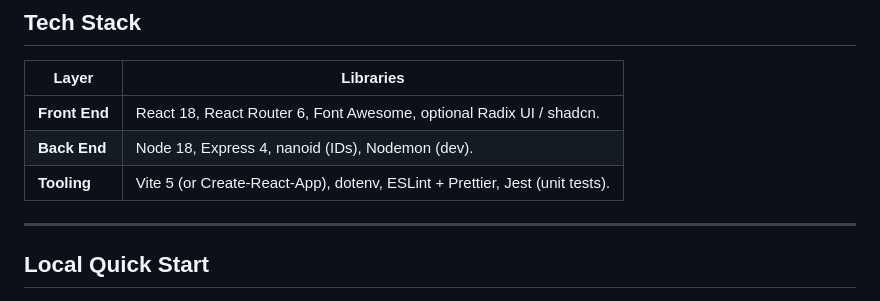
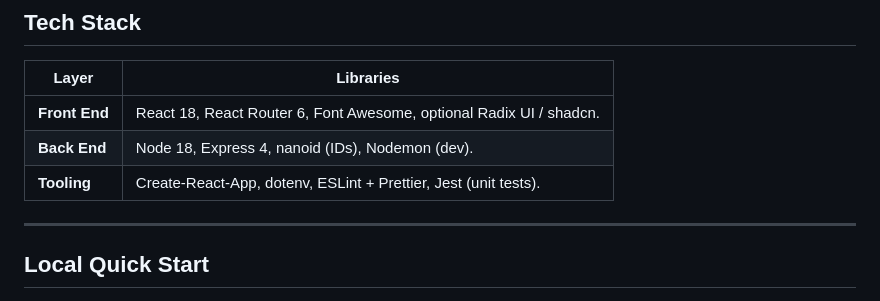
Before and after one commit to DKane6112/ToneAlly, a Markdown page: README.md, the part around the change. Rendered like a GitHub page.

```diff
--- a/README.md
+++ b/README.md
@@ -41,7 +41,7 @@ Everything runs in the browser (React) with a lightweight Node + Express API tha
 |-------|-----------|
 | **Front End** | React 18, React Router 6, Font Awesome, optional Radix UI / shadcn. |
 | **Back End** | Node 18, Express 4, nanoid (IDs), Nodemon (dev). |
-| **Tooling**  | Vite 5 (or Create-React-App), dotenv, ESLint + Prettier, Jest (unit tests). |
+| **Tooling**  | Create-React-App, dotenv, ESLint + Prettier, Jest (unit tests). |
 
 ---
 
```
